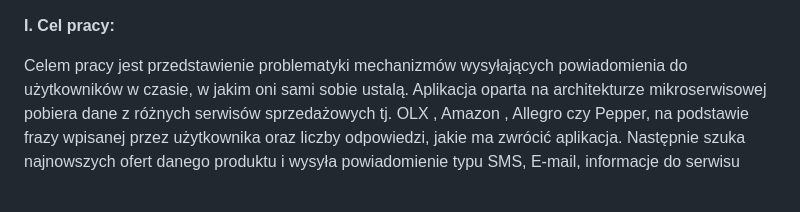
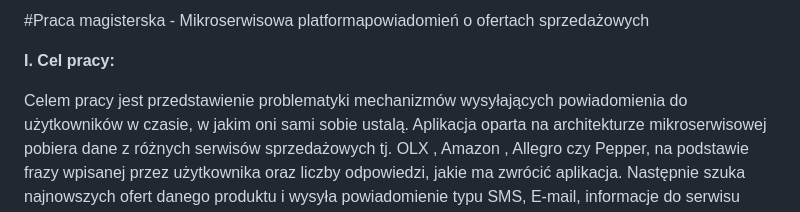
Before and after one commit to Wojtbart/Praca_magisterska, a Markdown page: README.md, the part around the change. Rendered like a GitHub page.

Commit message:
dodanie opisu

```diff
--- a/README.md
+++ b/README.md
@@ -1,3 +1,5 @@
+#Praca magisterska - Mikroserwisowa platformapowiadomień o ofertach sprzedażowych
+
 **I. Cel pracy:**
 
 Celem pracy jest przedstawienie problematyki mechanizmów wysyłających
```
